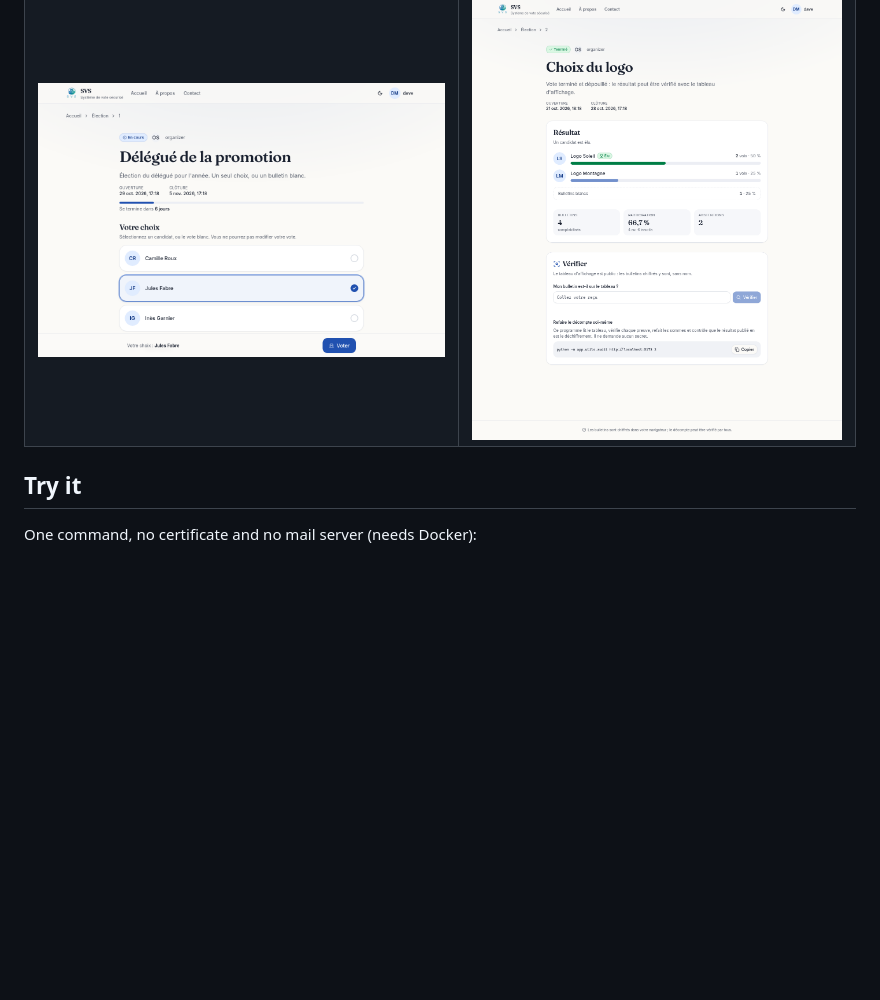
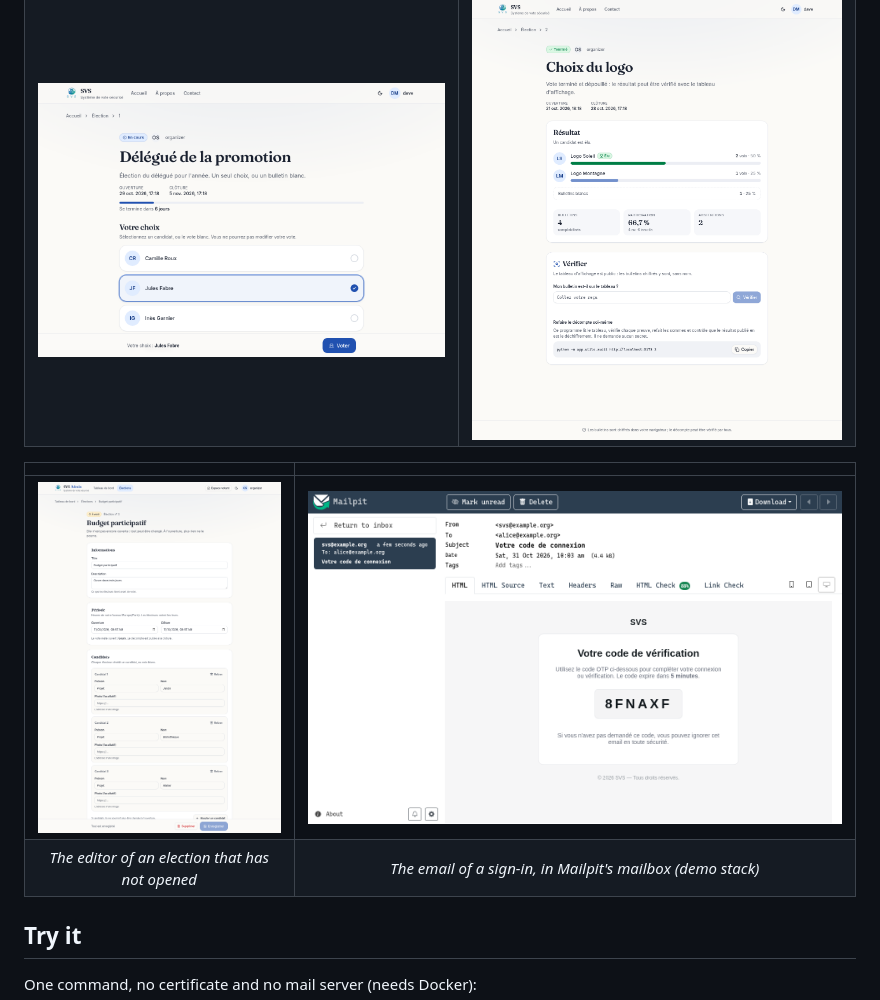
Before and after one commit to lyesrabhi16/systeme_de_vote, a Markdown page: README.md, the part around the change. GitHub-like rendering; pictures changed too: docs/screenshots/editor.png (added), docs/screenshots/mailpit.png (added); blank space fills up the shorter version.

Commit message:
docs: screenshots of the administrators' editor and of Mailpit's mailbox
The editor (an election that has not opened, as the demo seeds it) and the email of a sign-in in Mailpit, both taken from the demo stack.
The four voter screenshots are unchanged: nothing they show has changed since they were taken.

```diff
--- a/README.md
+++ b/README.md
@@ -8,6 +8,11 @@ A web application for running elections where **the ballots are encrypted in the
 | :---: | :---: |
 | <img src="docs/screenshots/login.png" alt="The sign-in page"> | <img src="docs/screenshots/home.png" alt="The elections of a voter: open, upcoming, and the history"> |
 | <img src="docs/screenshots/vote.png" alt="An open election, a candidate chosen"> | <img src="docs/screenshots/result.png" alt="An election that is over: the count, the winner"> |
+
+| | |
+| :---: | :---: |
+| <img src="docs/screenshots/editor.png" alt="The administrators' editor of an election that has not opened"> | <img src="docs/screenshots/mailpit.png" alt="The one-time password of a sign-in, in Mailpit's mailbox"> |
+| *The editor of an election that has not opened* | *The email of a sign-in, in Mailpit's mailbox (demo stack)* |
 
 ## Try it
 
```
